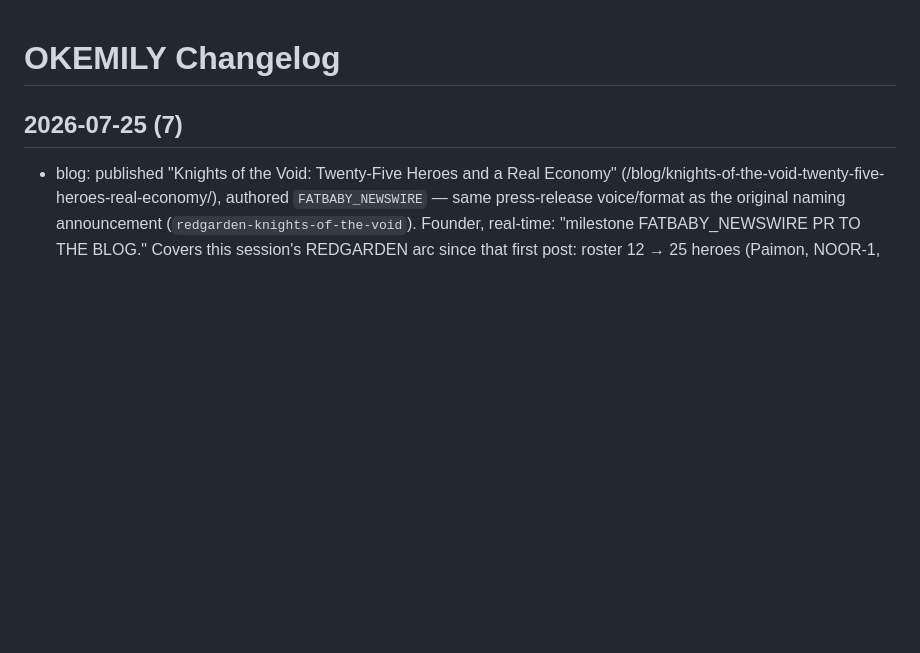
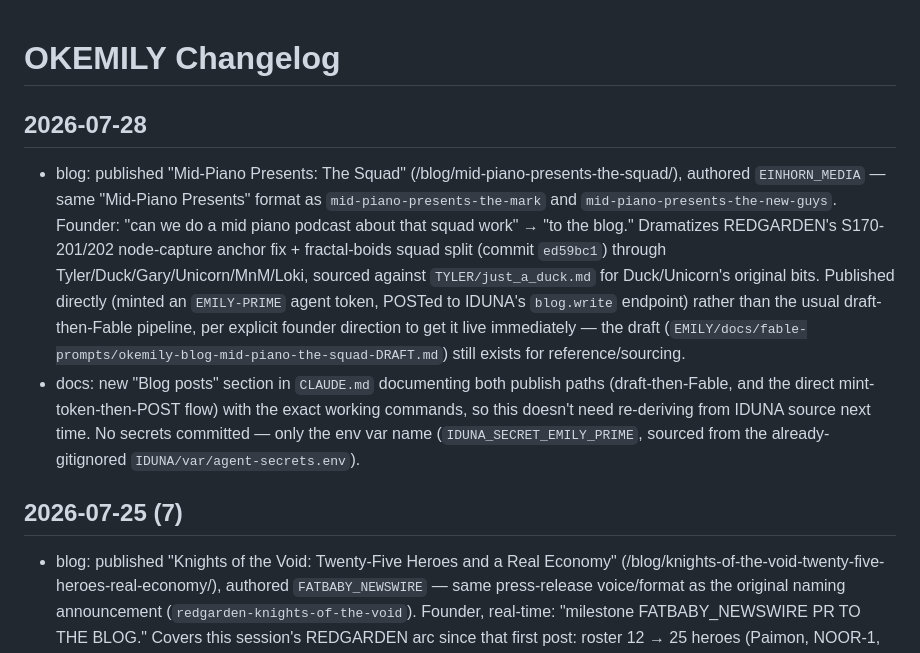
Before and after one commit to emilyspringerton/OKEMILY, a Markdown page: CHANGELOG.md, the part around the change. Rendered like a GitHub page; blank space fills up the shorter version.

Commit message:
docs: CHANGELOG entry for Mid-Piano blog post + publish-flow documentation

```diff
--- a/CHANGELOG.md
+++ b/CHANGELOG.md
@@ -1,4 +1,20 @@
 # OKEMILY Changelog
+
+## 2026-07-28
+- blog: published "Mid-Piano Presents: The Squad" (/blog/mid-piano-presents-the-squad/), authored
+  `EINHORN_MEDIA` — same "Mid-Piano Presents" format as `mid-piano-presents-the-mark` and
+  `mid-piano-presents-the-new-guys`. Founder: "can we do a mid piano podcast about that squad
+  work" → "to the blog." Dramatizes REDGARDEN's S170-201/202 node-capture anchor fix +
+  fractal-boids squad split (commit `ed59bc1`) through Tyler/Duck/Gary/Unicorn/MnM/Loki, sourced
+  against `TYLER/just_a_duck.md` for Duck/Unicorn's original bits. Published directly (minted an
+  `EMILY-PRIME` agent token, POSTed to IDUNA's `blog.write` endpoint) rather than the usual
+  draft-then-Fable pipeline, per explicit founder direction to get it live immediately — the
+  draft (`EMILY/docs/fable-prompts/okemily-blog-mid-piano-the-squad-DRAFT.md`) still exists for
+  reference/sourcing.
+- docs: new "Blog posts" section in `CLAUDE.md` documenting both publish paths (draft-then-Fable,
+  and the direct mint-token-then-POST flow) with the exact working commands, so this doesn't need
+  re-deriving from IDUNA source next time. No secrets committed — only the env var name
+  (`IDUNA_SECRET_EMILY_PRIME`, sourced from the already-gitignored `IDUNA/var/agent-secrets.env`).
 
 ## 2026-07-25 (7)
 - blog: published "Knights of the Void: Twenty-Five Heroes and a Real Economy"
```
